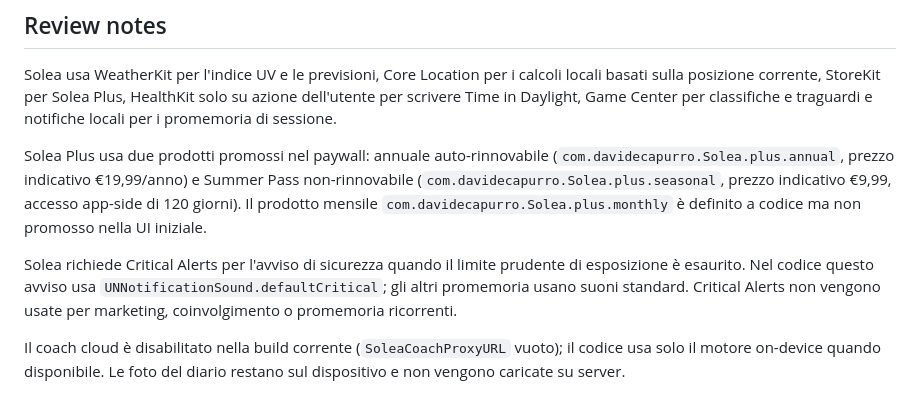
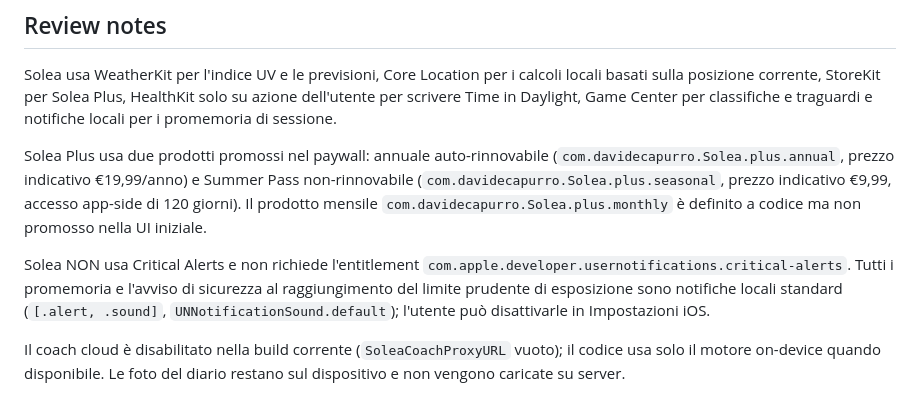
Before and after one commit to DavideCapurr/solea, a Markdown page: docs/APP_STORE_METADATA.md, the part around the change. GitHub-like rendering.

```diff
--- a/docs/APP_STORE_METADATA.md
+++ b/docs/APP_STORE_METADATA.md
@@ -38,7 +38,7 @@ Solea usa WeatherKit per l'indice UV e le previsioni, Core Location per i calcol
 
 Solea Plus usa due prodotti promossi nel paywall: annuale auto-rinnovabile (`com.davidecapurro.Solea.plus.annual`, prezzo indicativo €19,99/anno) e Summer Pass non-rinnovabile (`com.davidecapurro.Solea.plus.seasonal`, prezzo indicativo €9,99, accesso app-side di 120 giorni). Il prodotto mensile `com.davidecapurro.Solea.plus.monthly` è definito a codice ma non promosso nella UI iniziale.
 
-Solea richiede Critical Alerts per l'avviso di sicurezza quando il limite prudente di esposizione è esaurito. Nel codice questo avviso usa `UNNotificationSound.defaultCritical`; gli altri promemoria usano suoni standard. Critical Alerts non vengono usate per marketing, coinvolgimento o promemoria ricorrenti.
+Solea NON usa Critical Alerts e non richiede l'entitlement `com.apple.developer.usernotifications.critical-alerts`. Tutti i promemoria e l'avviso di sicurezza al raggiungimento del limite prudente di esposizione sono notifiche locali standard (`[.alert, .sound]`, `UNNotificationSound.default`); l'utente può disattivarle in Impostazioni iOS.
 
 Il coach cloud è disabilitato nella build corrente (`SoleaCoachProxyURL` vuoto); il codice usa solo il motore on-device quando disponibile. Le foto del diario restano sul dispositivo e non vengono caricate su server.
 
```
Also changed, not shown: docs/APP_STORE_UPLOAD_RUNBOOK.md (+7 -9 lines).
